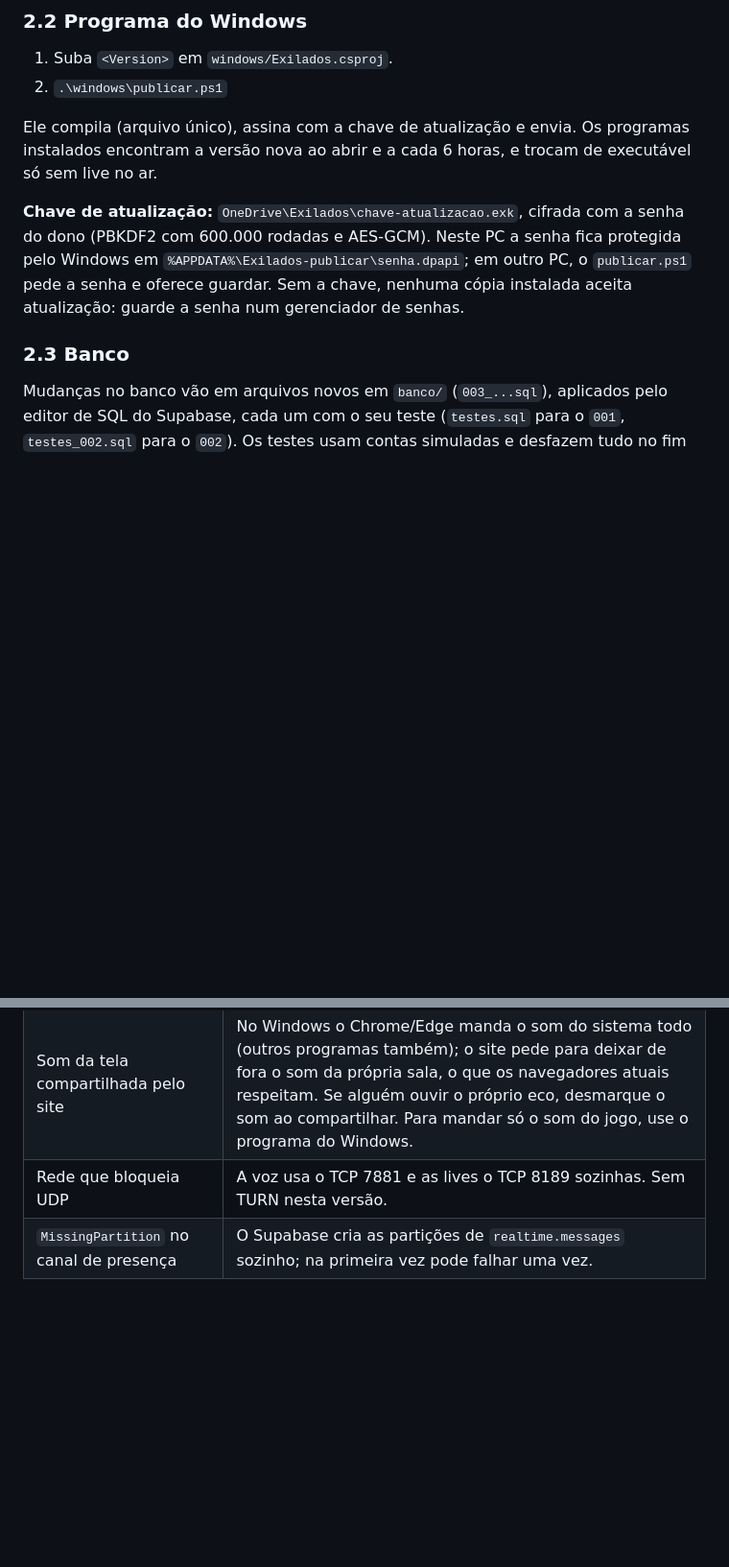
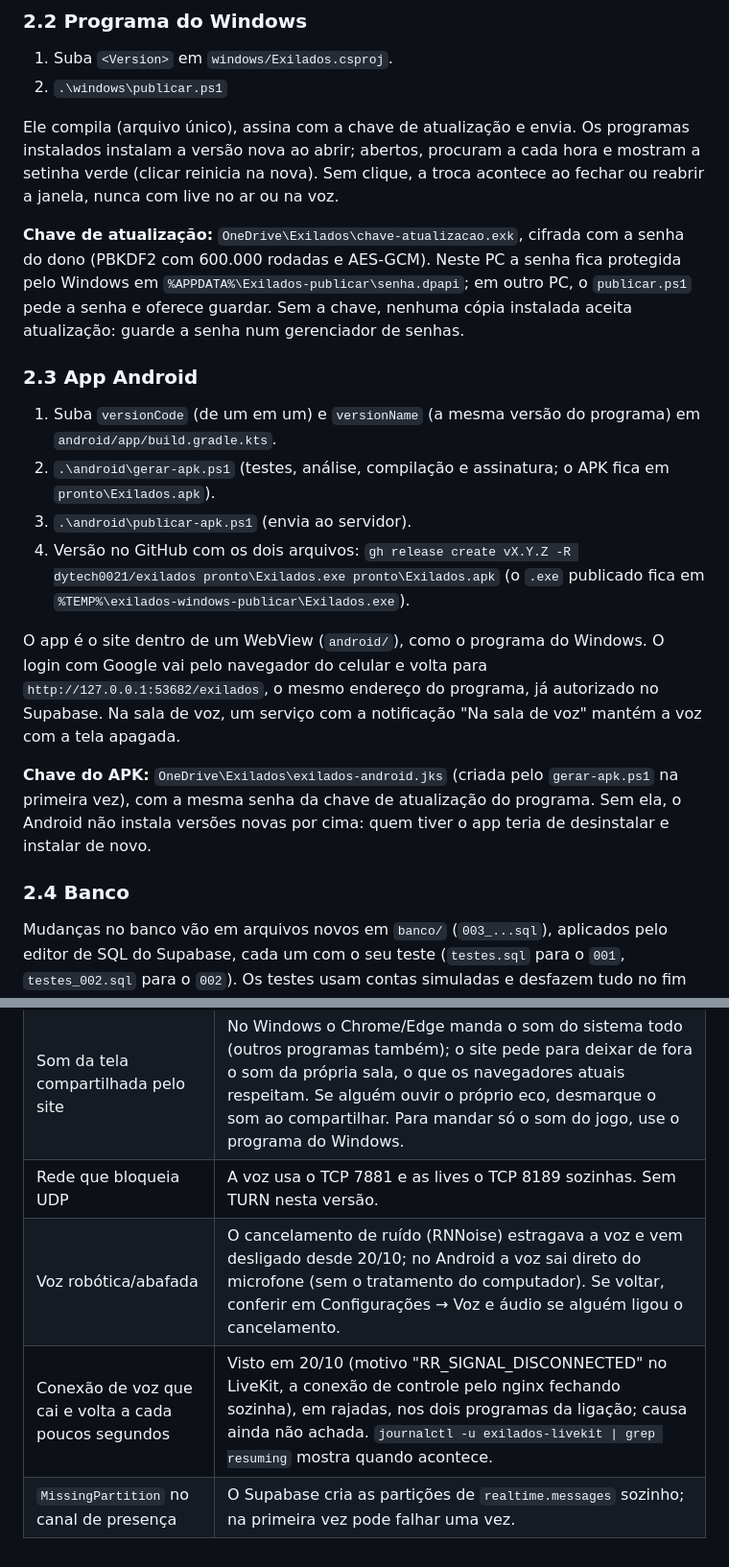
Before and after one commit to dytech0021/exilados, a Markdown page: docs/operacao.md, 2 parts joined by grey strips. Shown at 96% size. Rendered like a GitHub page; blank space fills up the shorter version.

Commit message:
Guia: app Android (gerar, publicar, chave) e problemas de voz conhecidos
Co-Authored-By: Claude Opus 5.5 <noreply@anthropic.com>

```diff
--- a/docs/operacao.md
+++ b/docs/operacao.md
@@ -36,15 +37,32 @@ mudança não passar na conferência. O MediaMTX só é mexido sem live no ar (o
 1. Suba `<Version>` em `windows/Exilados.csproj`.
 2. `.\windows\publicar.ps1`
 
-Ele compila (arquivo único), assina com a chave de atualização e envia. Os programas instalados encontram a versão
-nova ao abrir e a cada 6 horas, e trocam de executável só sem live no ar.
+Ele compila (arquivo único), assina com a chave de atualização e envia. Os programas instalados instalam a versão
+nova ao abrir; abertos, procuram a cada hora e mostram a setinha verde (clicar reinicia na nova). Sem clique, a troca
+acontece ao fechar ou reabrir a janela, nunca com live no ar ou na voz.
 
 **Chave de atualização:** `OneDrive\Exilados\chave-atualizacao.exk`, cifrada com a senha do dono (PBKDF2 com
 600.000 rodadas e AES-GCM). Neste PC a senha fica protegida pelo Windows em `%APPDATA%\Exilados-publicar\senha.dpapi`;
 em outro PC, o `publicar.ps1` pede a senha e oferece guardar. Sem a chave, nenhuma cópia instalada aceita
 atualização: guarde a senha num gerenciador de senhas.
 
-### 2.3 Banco
+### 2.3 App Android
+
+1. Suba `versionCode` (de um em um) e `versionName` (a mesma versão do programa) em `android/app/build.gradle.kts`.
+2. `.\android\gerar-apk.ps1` (testes, análise, compilação e assinatura; o APK fica em `pronto\Exilados.apk`).
+3. `.\android\publicar-apk.ps1` (envia ao servidor).
+4. Versão no GitHub com os dois arquivos: `gh release create vX.Y.Z -R dytech0021/exilados pronto\Exilados.exe pronto\Exilados.apk`
+   (o `.exe` publicado fica em `%TEMP%\exilados-windows-publicar\Exilados.exe`).
+
+O app é o site dentro de um WebView (`android/`), como o programa do Windows. O login com Google vai pelo navegador do
+celular e volta para `http://127.0.0.1:53682/exilados`, o mesmo endereço do programa, já autorizado no Supabase. Na
+sala de voz, um serviço com a notificação "Na sala de voz" mantém a voz com a tela apagada.
+
+**Chave do APK:** `OneDrive\Exilados\exilados-android.jks` (criada pelo `gerar-apk.ps1` na primeira vez), com a mesma
+senha da chave de atualização do programa. Sem ela, o Android não instala versões novas por cima: quem tiver o app
+teria de desinstalar e instalar de novo.
+
+### 2.4 Banco
 
 Mudanças no banco vão em arquivos novos em `banco/` (`003_...sql`), aplicados pelo editor de SQL do Supabase, cada
 um com o seu teste (`testes.sql` para o `001`, `testes_002.sql` para o `002`). Os testes usam contas simuladas e desfazem
@@ -102,4 +120,6 @@ Registros do programa: `%APPDATA%\Exilados\sessoes.txt` (início, fim e quedas d
 | iPhone: a voz para ao trocar de aplicativo ou apagar a tela | Limite do Safari; volta ao abrir o site. |
 | Som da tela compartilhada pelo site | No Windows o Chrome/Edge manda o som do sistema todo (outros programas também); o site pede para deixar de fora o som da própria sala, o que os navegadores atuais respeitam. Se alguém ouvir o próprio eco, desmarque o som ao compartilhar. Para mandar só o som do jogo, use o programa do Windows. |
 | Rede que bloqueia UDP | A voz usa o TCP 7881 e as lives o TCP 8189 sozinhas. Sem TURN nesta versão. |
+| Voz robótica/abafada | O cancelamento de ruído (RNNoise) estragava a voz e vem desligado desde 20/10; no Android a voz sai direto do microfone (sem o tratamento do computador). Se voltar, conferir em Configurações → Voz e áudio se alguém ligou o cancelamento. |
+| Conexão de voz que cai e volta a cada poucos segundos | Visto em 20/10 (motivo "RR_SIGNAL_DISCONNECTED" no LiveKit, a conexão de controle pelo nginx fechando sozinha), em rajadas, nos dois programas da ligação; causa ainda não achada. `journalctl -u exilados-livekit \| grep resuming` mostra quando acontece. |
 | `MissingPartition` no canal de presença | O Supabase cria as partições de `realtime.messages` sozinho; na primeira vez pode falhar uma vez. |
```
Also changed, not shown: other parts of docs/operacao.md (+1 -0 lines).
